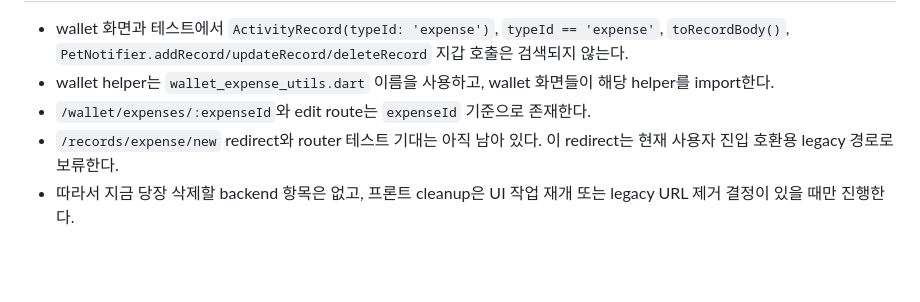
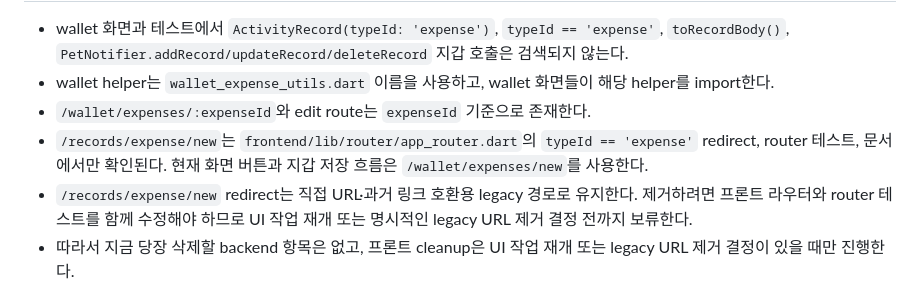
Before and after one commit to minyeophan/formypet, a Markdown page: docs/backend-roadmap/10_DEAD_CODE_CLEANUP_PLAN.md, the part around one of its changes. Rendered like a GitHub page; blank space fills up the shorter version.

```diff
--- a/docs/backend-roadmap/10_DEAD_CODE_CLEANUP_PLAN.md
+++ b/docs/backend-roadmap/10_DEAD_CODE_CLEANUP_PLAN.md
@@ -15,7 +15,8 @@
 - wallet 화면과 테스트에서 `ActivityRecord(typeId: 'expense')`, `typeId == 'expense'`, `toRecordBody()`, `PetNotifier.addRecord/updateRecord/deleteRecord` 지갑 호출은 검색되지 않는다.
 - wallet helper는 `wallet_expense_utils.dart` 이름을 사용하고, wallet 화면들이 해당 helper를 import한다.
 - `/wallet/expenses/:expenseId`와 edit route는 `expenseId` 기준으로 존재한다.
-- `/records/expense/new` redirect와 router 테스트 기대는 아직 남아 있다. 이 redirect는 현재 사용자 진입 호환용 legacy 경로로 보류한다.
+- `/records/expense/new`는 `frontend/lib/router/app_router.dart`의 `typeId == 'expense'` redirect, router 테스트, 문서에서만 확인된다. 현재 화면 버튼과 지갑 저장 흐름은 `/wallet/expenses/new`를 사용한다.
+- `/records/expense/new` redirect는 직접 URL·과거 링크 호환용 legacy 경로로 유지한다. 제거하려면 프론트 라우터와 router 테스트를 함께 수정해야 하므로 UI 작업 재개 또는 명시적인 legacy URL 제거 결정 전까지 보류한다.
 - 따라서 지금 당장 삭제할 backend 항목은 없고, 프론트 cleanup은 UI 작업 재개 또는 legacy URL 제거 결정이 있을 때만 진행한다.
 
 ## 시작 조건
```
Also changed, not shown: other parts of docs/backend-roadmap/10_DEAD_CODE_CLEANUP_PLAN.md (+1 -1 lines), docs/CONTEXT.md (+2 -1 lines), docs/backend-roadmap/11_VERIFICATION_PLAN.md (+5 -5 lines).
